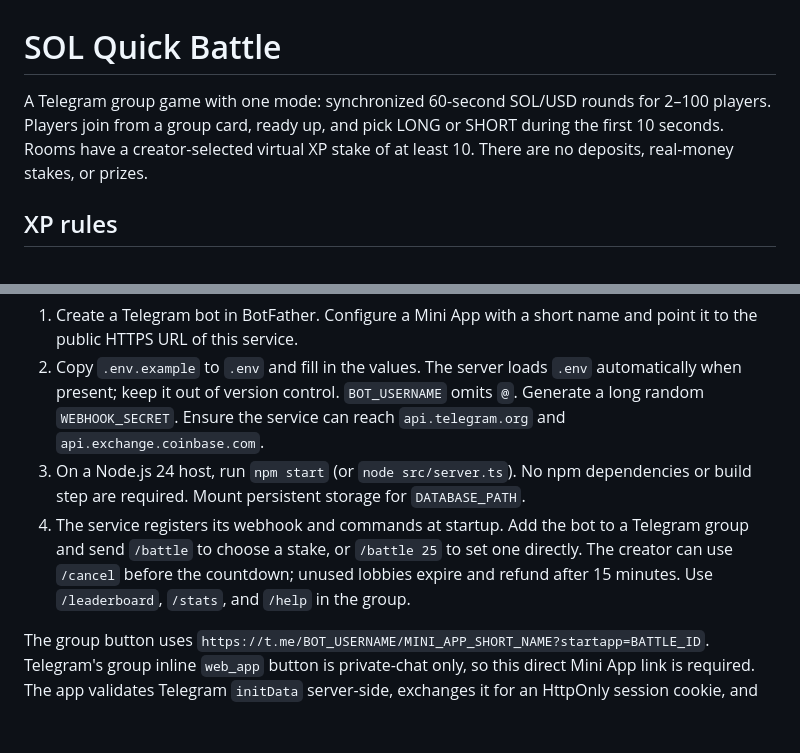
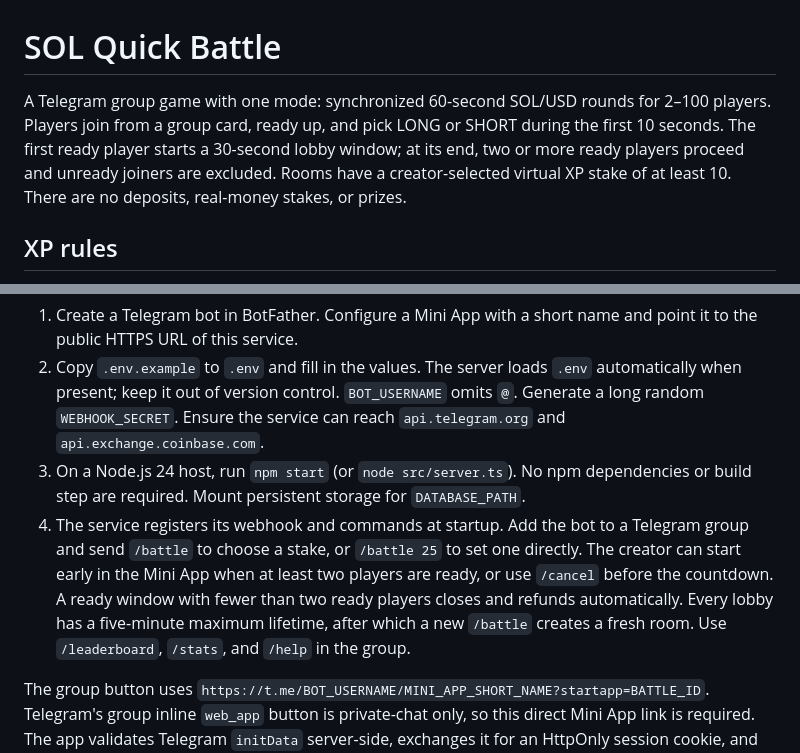
Before and after one commit to tleubayev/kampit, a Markdown page: README.md, 2 parts joined by grey strips. Drawn GitHub-style; blank space fills up the shorter version.

Commit message:
Prevent inactive players from blocking lobbies (README.md)

```diff
--- a/README.md
+++ b/README.md
@@ -1,6 +1,6 @@
 # SOL Quick Battle
 
-A Telegram group game with one mode: synchronized 60-second SOL/USD rounds for 2–100 players. Players join from a group card, ready up, and pick LONG or SHORT during the first 10 seconds. Rooms have a creator-selected virtual XP stake of at least 10. There are no deposits, real-money stakes, or prizes.
+A Telegram group game with one mode: synchronized 60-second SOL/USD rounds for 2–100 players. Players join from a group card, ready up, and pick LONG or SHORT during the first 10 seconds. The first ready player starts a 30-second lobby window; at its end, two or more ready players proceed and unready joiners are excluded. Rooms have a creator-selected virtual XP stake of at least 10. There are no deposits, real-money stakes, or prizes.
 
 ## XP rules
 
@@ -19,7 +19,7 @@ One Node.js 24 TypeScript process serves the Telegram webhook, authenticated JSO
 1. Create a Telegram bot in BotFather. Configure a Mini App with a short name and point it to the public HTTPS URL of this service.
 2. Copy `.env.example` to `.env` and fill in the values. The server loads `.env` automatically when present; keep it out of version control. `BOT_USERNAME` omits `@`. Generate a long random `WEBHOOK_SECRET`. Ensure the service can reach `api.telegram.org` and `api.exchange.coinbase.com`.
 3. On a Node.js 24 host, run `npm start` (or `node src/server.ts`). No npm dependencies or build step are required. Mount persistent storage for `DATABASE_PATH`.
-4. The service registers its webhook and commands at startup. Add the bot to a Telegram group and send `/battle` to choose a stake, or `/battle 25` to set one directly. The creator can use `/cancel` before the countdown; unused lobbies expire and refund after 15 minutes. Use `/leaderboard`, `/stats`, and `/help` in the group.
+4. The service registers its webhook and commands at startup. Add the bot to a Telegram group and send `/battle` to choose a stake, or `/battle 25` to set one directly. The creator can start early in the Mini App when at least two players are ready, or use `/cancel` before the countdown. A ready window with fewer than two ready players closes and refunds automatically. Every lobby has a five-minute maximum lifetime, after which a new `/battle` creates a fresh room. Use `/leaderboard`, `/stats`, and `/help` in the group.
 
 The group button uses `https://t.me/BOT_USERNAME/MINI_APP_SHORT_NAME?startapp=BATTLE_ID`. Telegram's group inline `web_app` button is private-chat only, so this direct Mini App link is required. The app validates Telegram `initData` server-side, exchanges it for an HttpOnly session cookie, and keeps the battle identifier separate from identity. Open the link inside Telegram; ordinary browser visits cannot join.
 
```
